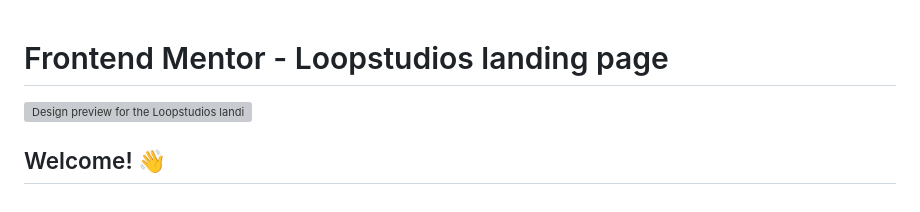
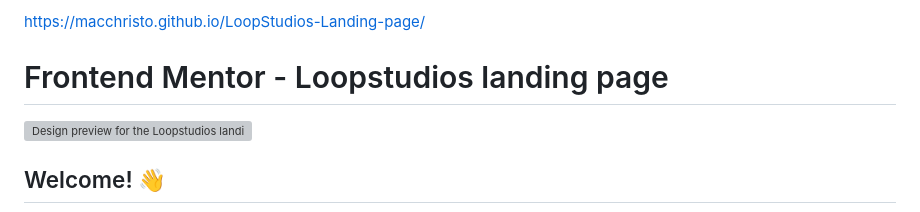
Before and after one commit to MacChristo/Loopstudios, a Markdown page: README.md, the part around the change. Drawn GitHub-style; grey boxes are pictures that could not be loaded.

```diff
--- a/README.md
+++ b/README.md
@@ -1,3 +1,4 @@
+https://macchristo.github.io/LoopStudios-Landing-page/
 # Frontend Mentor - Loopstudios landing page
 
 ![Design preview for the Loopstudios landing page coding challenge](./design/desktop-preview.jpg)
```
